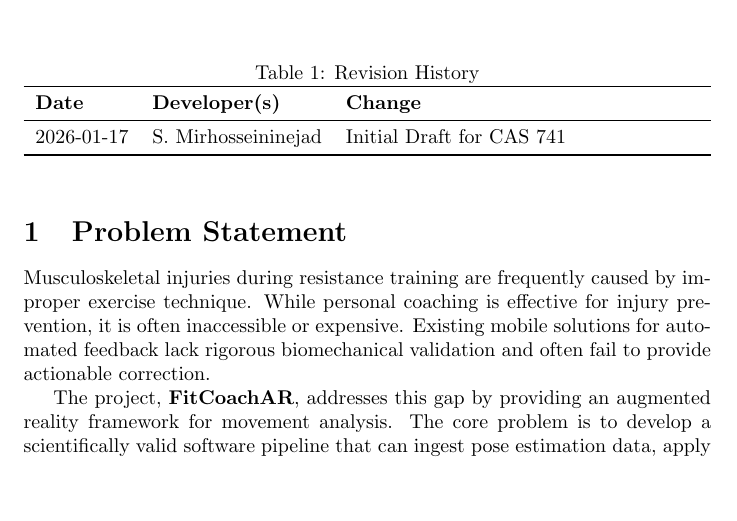
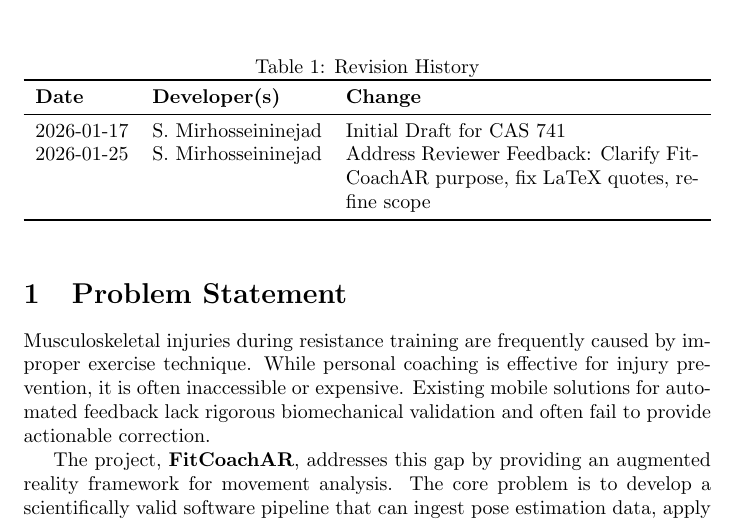
Before and after one commit to mmdmirh/cas741, a LaTeX document (docs/ProblemStatementAndGoals/ProblemStatement.tex): part of page 1 of 3, cut so that both start at the same text, the shorter picture padded with empty space. Compiled offline with pdfLaTeX; a LaTeX package or settings file that is missing is left out.

Commit message:
update table

```diff
--- a/docs/ProblemStatementAndGoals/ProblemStatement.tex
+++ b/docs/ProblemStatementAndGoals/ProblemStatement.tex
@@ -24,6 +24,7 @@
 \textbf{Date} & \textbf{Developer(s)} & \textbf{Change}\\
 \midrule
 2026-01-17 & S. Mirhosseininejad & Initial Draft for CAS 741\\
+2026-01-25 & S. Mirhosseininejad & Address Reviewer Feedback: Clarify FitCoachAR purpose, fix LaTeX quotes, refine scope\\
 \bottomrule
 \end{tabularx}
 \end{table}
```
